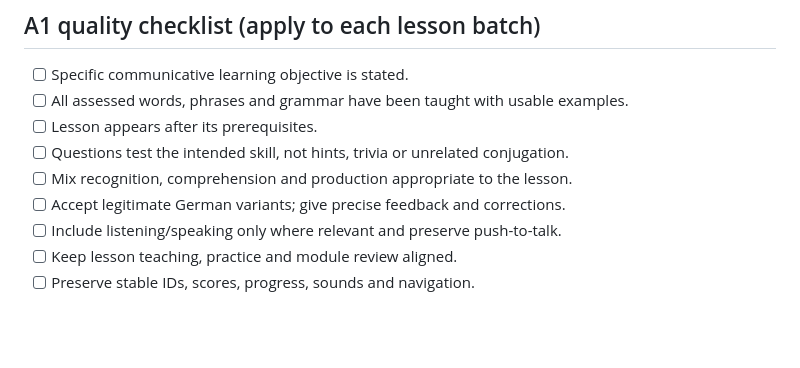
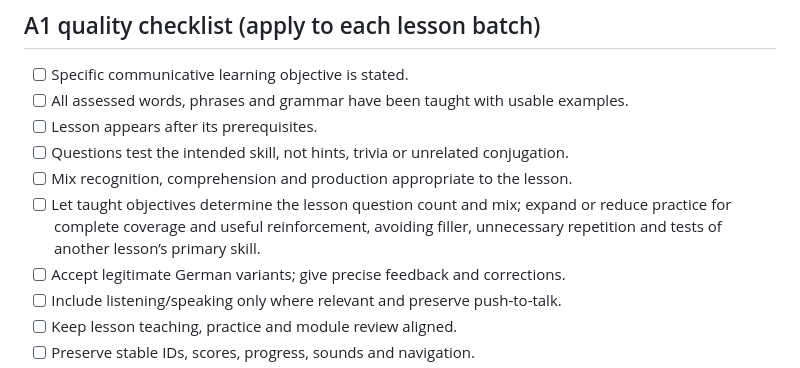
Before and after one commit to shelobe/DeutscheLab, a Markdown page: DEVELOPMENT_ROADMAP.md, the part around the change. Drawn GitHub-style; blank space fills up the shorter version.

```diff
--- a/DEVELOPMENT_ROADMAP.md
+++ b/DEVELOPMENT_ROADMAP.md
@@ -49,6 +49,7 @@ Priority: P0 = current focus; P1 = next; P2 = follow-on; P3 = later. This is an
 - [ ] Lesson appears after its prerequisites.
 - [ ] Questions test the intended skill, not hints, trivia or unrelated conjugation.
 - [ ] Mix recognition, comprehension and production appropriate to the lesson.
+- [ ] Let taught objectives determine the lesson question count and mix; expand or reduce practice for complete coverage and useful reinforcement, avoiding filler, unnecessary repetition and tests of another lesson’s primary skill.
 - [ ] Accept legitimate German variants; give precise feedback and corrections.
 - [ ] Include listening/speaking only where relevant and preserve push-to-talk.
 - [ ] Keep lesson teaching, practice and module review aligned.
```
Also changed, not shown: DESIGN_GUIDELINES.md (+2 -1 lines).
